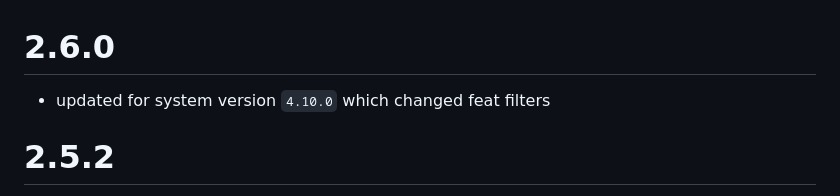
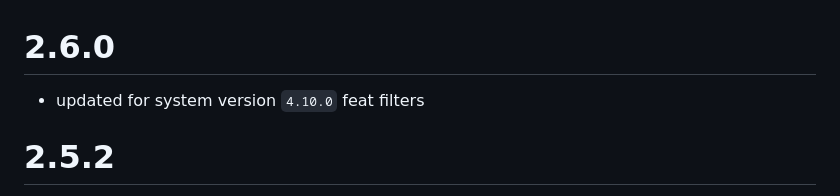
Before and after one commit to reonZ/pf2e-dailies, a Markdown page: CHANGELOG.md, the part around the change. Drawn GitHub-style.

Commit message:
chengelogs

```diff
--- a/CHANGELOG.md
+++ b/CHANGELOG.md
@@ -1,6 +1,6 @@
 # 2.6.0
 
--   updated for system version `4.10.0` which changed feat filters
+-   updated for system version `4.10.0` feat filters
 
 # 2.5.2
 
```
